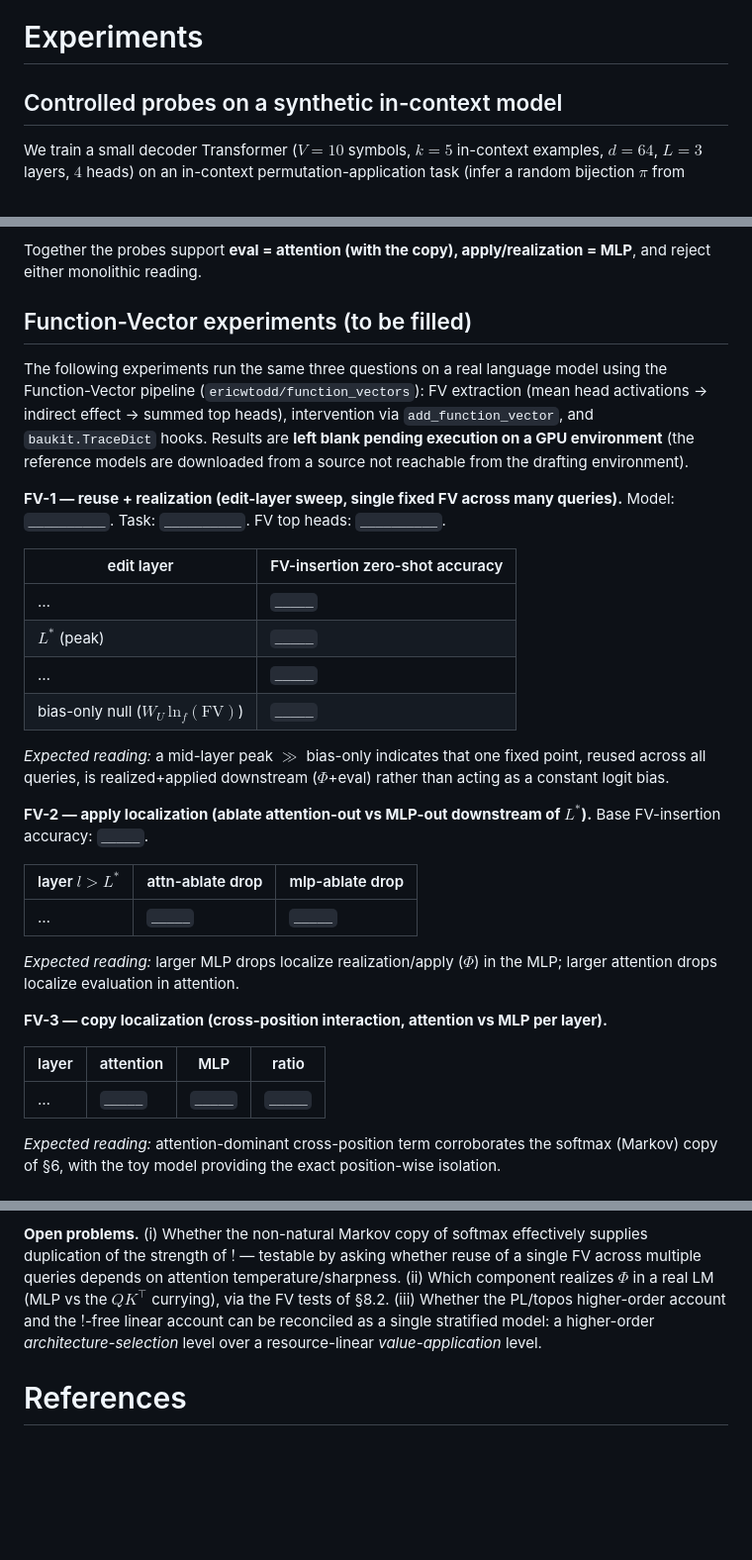
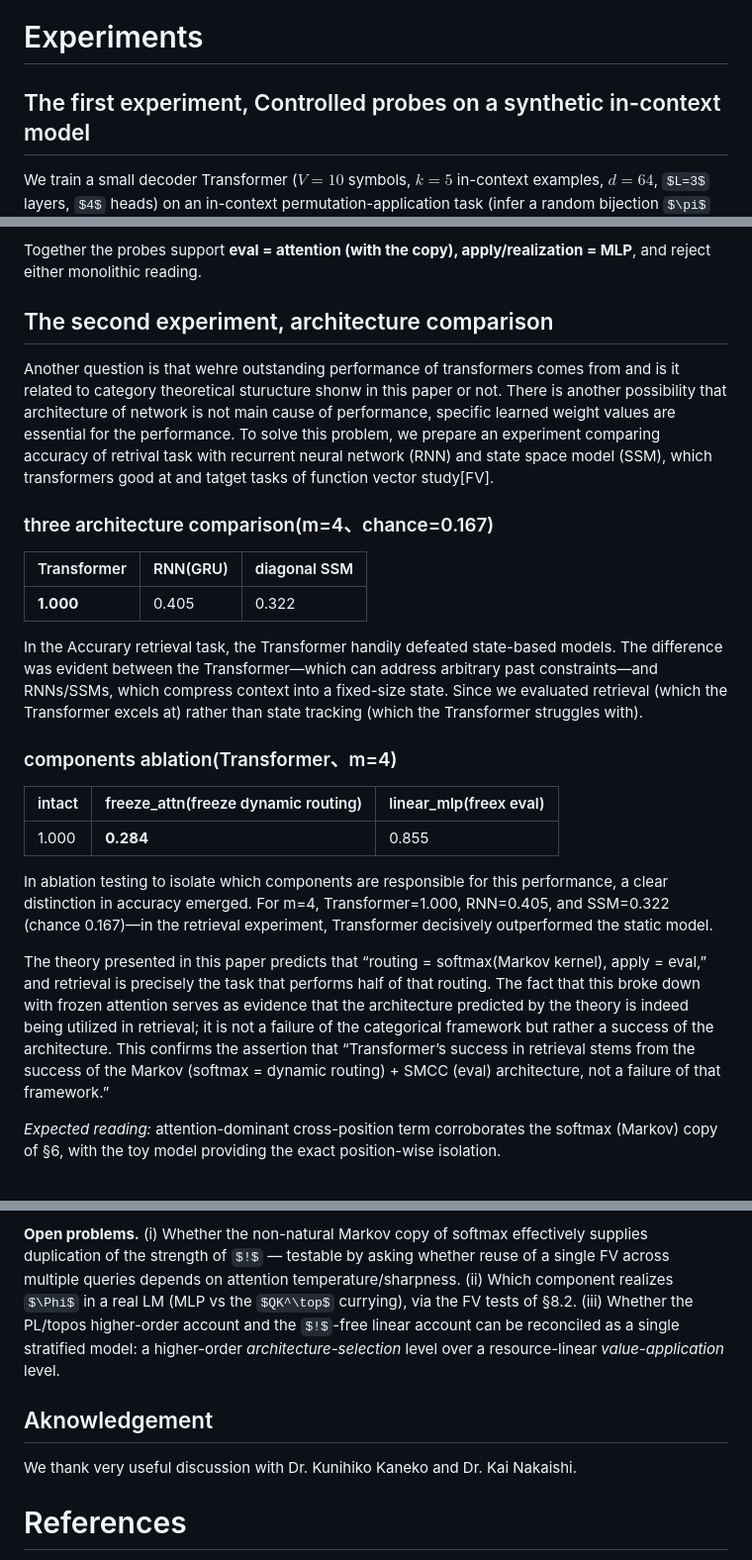
Before and after one commit to xiangze/Transformer_learns_sexp, a Markdown page: doc/lambda_cate/transformer_markov_smcc.md, 3 parts joined by grey strips. Shown at 99% size. Drawn GitHub-style; some formulas as TeX source; blank space fills up the shorter version.

Commit message:
fix experiment expl

```diff
--- a/doc/lambda_cate/transformer_markov_smcc.md
+++ b/doc/lambda_cate/transformer_markov_smcc.md
@@ -245,7 +245,7 @@ Assembling §§3–6, a Transformer layer is the composite displayed in §1: a M
 
 # Experiments
 
-## Controlled probes on a synthetic in-context model
+## The first experiment, Controlled probes on a synthetic in-context model
 
 We train a small decoder Transformer ($V=10$ symbols, $k=5$ in-context examples, $d=64$, $L=3$ layers, $4$ heads) on an in-context permutation-application task (infer a random bijection $\pi$ from examples, apply it to queries). This is a methodology demonstrator, not a language model; the same probes attach to real models via forward hooks. The model reaches **single-query accuracy $1.000$** (chance $0.100$).
 
@@ -280,36 +280,26 @@ Freezing attention collapses multi-query reuse to chance (the Markov copy of §6
 
 Together the probes support **eval = attention (with the copy), apply/realization = MLP**, and reject either monolithic reading.
 
-## Function-Vector experiments (to be filled)
+## The second experiment, architecture comparison
+Another question is that wehre outstanding performance of transformers comes from and is it related to category theoretical sturucture shonw in this paper or not. There is another possibility that architecture of network is not main cause of performance, specific learned weight values are essential for the performance. To solve this problem, we prepare an experiment comparing accuracy of retrival task with recurrent neural network (RNN) and state space model (SSM), which transformers good at and tatget tasks of function vector study[FV].
 
-The following experiments run the same three questions on a real language model using the Function-Vector pipeline (`ericwtodd/function_vectors`): FV extraction (mean head activations → indirect effect → summed top heads), intervention via `add_function_vector`, and `baukit.TraceDict` hooks. Results are **left blank pending execution on a GPU environment** (the reference models are downloaded from a source not reachable from the drafting environment).
+### three architecture comparison(m=4、chance=0.167)
 
-**FV-1 — reuse + realization (edit-layer sweep, single fixed FV across many queries).**
-Model: `__________`. Task: `__________`. FV top heads: `__________`.
+| Transformer | RNN(GRU) | diagonal SSM |
+|---|---|---|
+| **1.000** | 0.405 | 0.322 |
 
-| edit layer | FV-insertion zero-shot accuracy |
-|---|---|
-| … | `_____` |
-| $L^{*}$ (peak) | `_____` |
-| … | `_____` |
-| bias-only null ($W_U\,\mathrm{ln}_f(\mathrm{FV})$) | `_____` |
+In the Accurary retrieval task, the Transformer handily defeated state-based models. The difference was evident between the Transformer—which can address arbitrary past constraints—and RNNs/SSMs, which compress context into a fixed-size state. Since we evaluated retrieval (which the Transformer excels at) rather than state tracking (which the Transformer struggles with).
 
-*Expected reading:* a mid-layer peak $\gg$ bias-only indicates that one fixed point, reused across all queries, is realized+applied downstream ($\Phi$+eval) rather than acting as a constant logit bias.
+### components ablation(Transformer、m=4)
 
-**FV-2 — apply localization (ablate attention-out vs MLP-out downstream of $L^{*}$).**
-Base FV-insertion accuracy: `_____`.
+| intact | freeze_attn(freeze dynamic routing) | linear_mlp(freex eval) |
+|---|---|---|
+| 1.000 | **0.284** | 0.855 |
 
-| layer $l>L^{*}$ | attn-ablate drop | mlp-ablate drop |
-|---|---|---|
-| … | `_____` | `_____` |
+In ablation testing to isolate which components are responsible for this performance, a clear distinction in accuracy emerged. For m=4, Transformer=1.000, RNN=0.405, and SSM=0.322 (chance 0.167)—in the retrieval experiment, Transformer decisively outperformed the static model.
 
-*Expected reading:* larger MLP drops localize realization/apply ($\Phi$) in the MLP; larger attention drops localize evaluation in attention.
-
-**FV-3 — copy localization (cross-position interaction, attention vs MLP per layer).**
-
-| layer | attention | MLP | ratio |
-|---|---|---|---|
-| … | `_____` | `_____` | `_____` |
+The theory presented in this paper predicts that “routing = softmax(Markov kernel), apply = eval,” and retrieval is precisely the task that performs half of that routing. The fact that this broke down with frozen attention serves as evidence that the architecture predicted by the theory is indeed being utilized in retrieval; it is not a failure of the categorical framework but rather a success of the architecture. This confirms the assertion that “Transformer’s success in retrieval stems from the success of the Markov (softmax = dynamic routing) + SMCC (eval) architecture, not a failure of that framework.”
 
 *Expected reading:* attention-dominant cross-position term corroborates the softmax (Markov) copy of §6, with the toy model providing the exact position-wise isolation.
 
@@ -425,6 +442,9 @@ The same resource lens reads the *limits* of the architecture (§9.4): on permut
 
 **Open problems.** (i) Whether the non-natural Markov copy of softmax effectively supplies duplication of the strength of $!$ — testable by asking whether reuse of a single FV across multiple queries depends on attention temperature/sharpness. (ii) Which component realizes $\Phi$ in a real LM (MLP vs the $QK^\top$ currying), via the FV tests of §8.2. (iii) Whether the PL/topos higher-order account and the $!$-free linear account can be reconciled as a single stratified model: a higher-order *architecture-selection* level over a resource-linear *value-application* level.
 
+## Aknowledgement
+We thank very useful discussion with Dr. Kunihiko Kaneko and Dr. Kai Nakaishi.
+
 # References
 
 *Software:* `ericwtodd/function_vectors`; the synthetic-probe script `eval_apply_probes.py` and the FV-native script `eval_apply_fv.py` accompanying this note.
```
Also changed, not shown: other parts of doc/lambda_cate/transformer_markov_smcc.md (+28 -1 lines).
